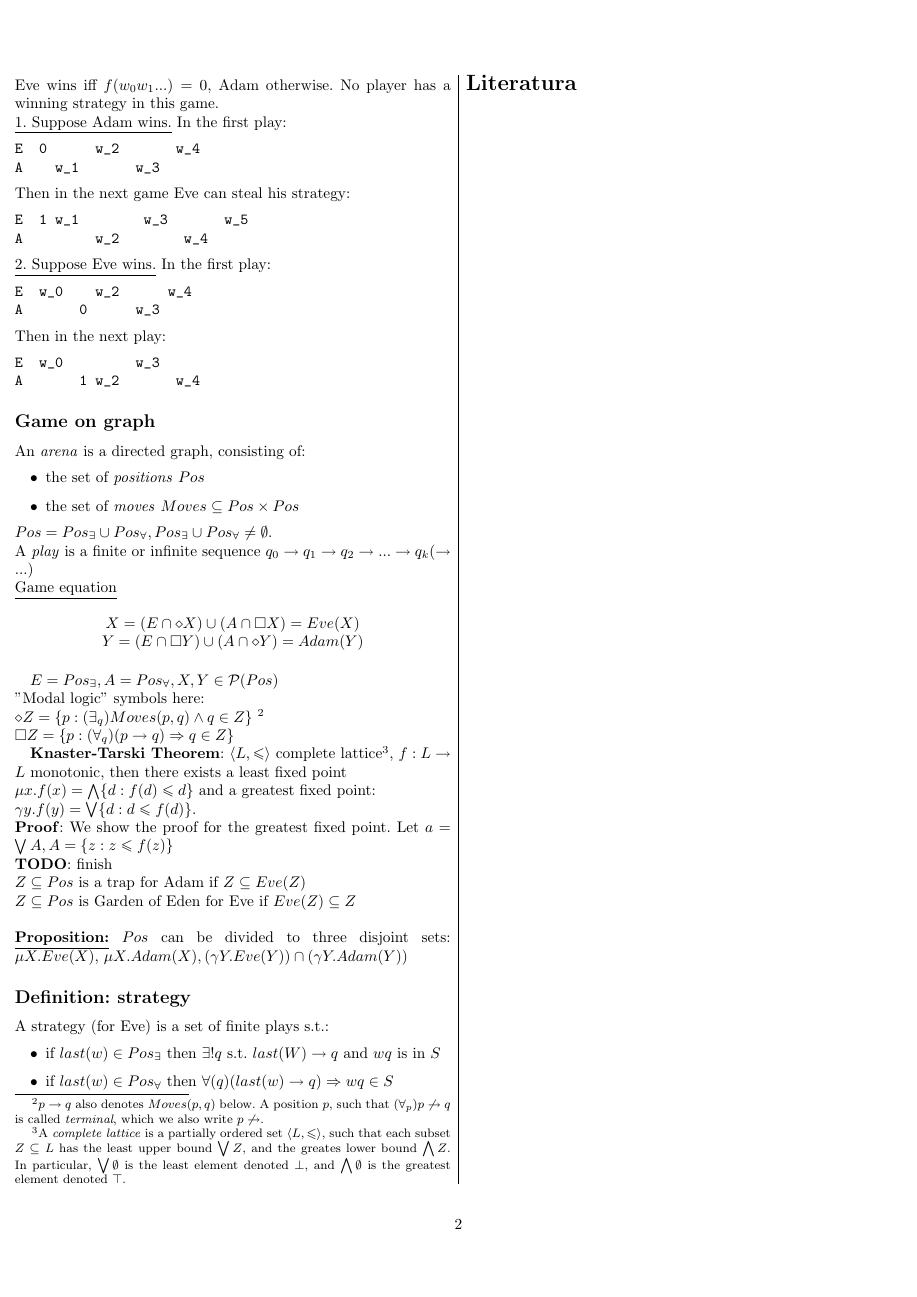
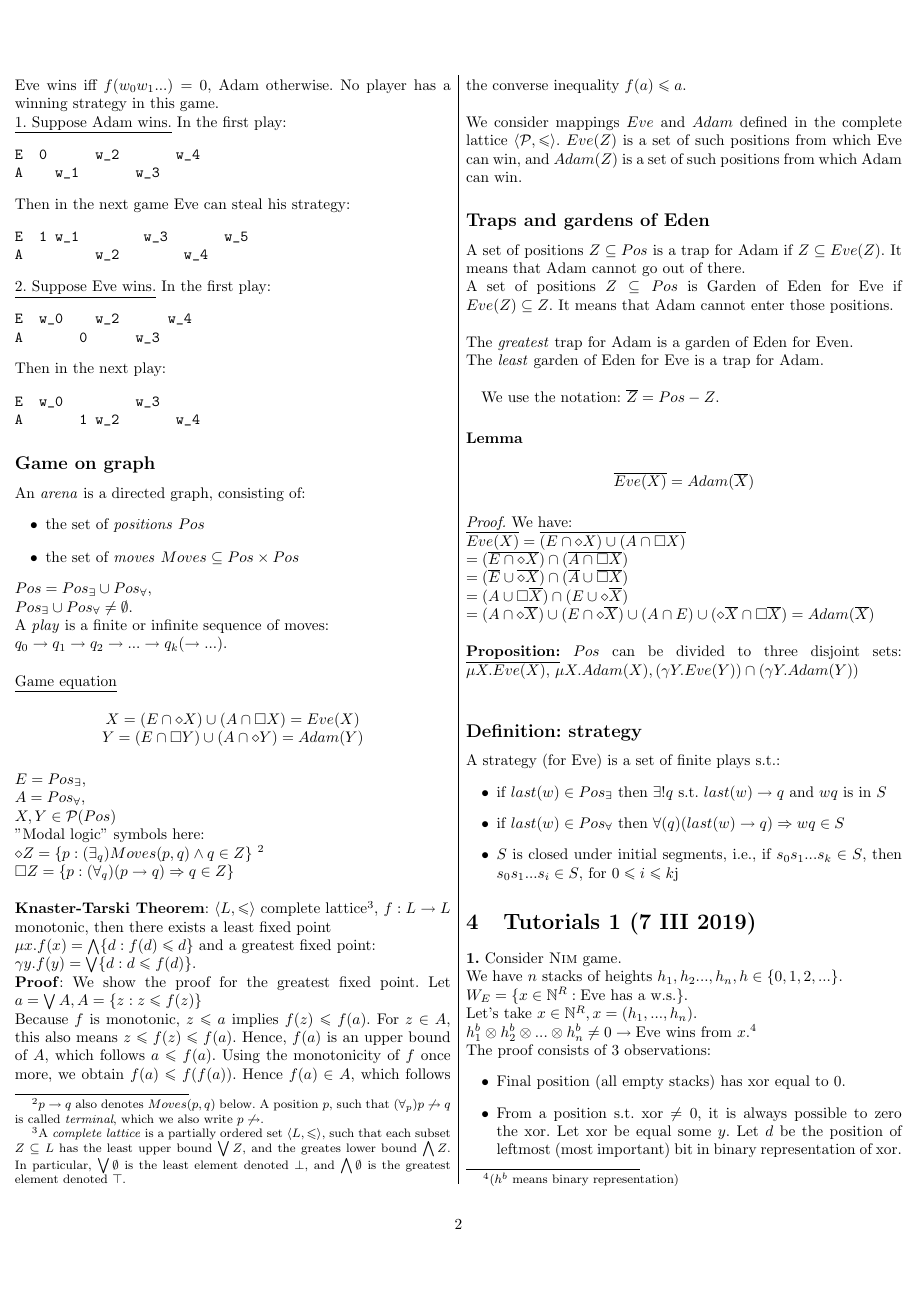
Before and after one commit to tomaszgarbus/aatg, a LaTeX document (aatg.tex, which reads content/lecture2.tex, content/tutorials2.tex): page 2 of 2 before the commit and page 2 of 3 after it. Compiled offline with pdfLaTeX.

Commit message:
Second lecture and second tutorials

```diff
--- a/aatg.tex
+++ b/aatg.tex
@@ -6,6 +6,7 @@
 \usepackage{float}
 \usepackage{fancyvrb}
 \usepackage{multicol}
+\usepackage{enumitem}
 \usepackage[a4paper, total={8in, 10in}]{geometry}
 \setlength{\columnseprule}{0.0001pt}
 
--- a/content/lecture2.tex
+++ b/content/lecture2.tex
@@ -61,9 +61,10 @@ An \textit{arena} is a directed graph, consisting of:
 	\item the set of \textit{positions} $Pos$
 	\item the set of \textit{moves} $Moves \subseteq Pos \times Pos$
 \end{itemize}
-$Pos = Pos_{\exists} \cup Pos_{\forall}, Pos_{\exists} \cup Pos_{\forall} \neq \emptyset$.\\
-A \textit{play} is a finite or infinite sequence
-$q_0 \rightarrow q_1 \rightarrow q_2 \rightarrow ... \rightarrow q_k (\rightarrow ...)$
+$Pos = Pos_{\exists} \cup Pos_{\forall}$,\\
+$Pos_{\exists} \cup Pos_{\forall} \neq \emptyset$.\\
+A \textit{play} is a finite or infinite sequence of moves:\\
+$q_0 \rightarrow q_1 \rightarrow q_2 \rightarrow ... \rightarrow q_k (\rightarrow ...)$.\\
 
 \noindent
 \underline{Game equation}
@@ -93,19 +97,47 @@ then there exists a least fixed point\\
 $\mu x. f(x) = \bigwedge \{d : f(d) \leq d\}$ and a greatest fixed point:\\
 $\gamma y. f(y) = \bigvee \{d : d \leq f(d) \}$.\\
 \textbf{Proof}: We show the proof for the greatest fixed point. Let $a = \bigvee A, A = \{z : z \leq f(z)\}$\\
-\textbf{TODO}: finish
+Because $f$ is monotonic, $z \leq a$ implies $f(z) \leq f(a)$. For $z \in A$, this also means $z \leq f(z) \leq f(a)$.
+Hence, $f(a)$ is an upper bound of $A$, which follows $a \leq f(a)$. Using the monotonicity of $f$ once more, we obtain
+$f(a) \leq f(f(a))$. Hence $f(a) \in A$, which follows the converse inequality $f(a) \leq a$.\\
 
 \noindent
-$Z \subseteq Pos$ is a trap for Adam if $Z \subseteq Eve(Z)$\\
-$Z \subseteq Pos$ is Garden of Eden for Eve if $Eve(Z) \subseteq Z$\\
+We consider mappings $Eve$ and $Adam$ defined in the complete lattice $\langle \mathcal{P}, \leq \rangle$.
+$Eve(Z)$ is a set of such positions from which Eve can win, and $Adam(Z)$ is a set of such positions from which Adam can win.
+
+\subsection*{Traps and gardens of Eden}
+\noindent
+A set of positions $Z \subseteq Pos$ is a trap for Adam if $Z \subseteq Eve(Z)$. It means that Adam cannot go out of there.\\
+A set of positions $Z \subseteq Pos$ is Garden of Eden for Eve if $Eve(Z) \subseteq Z$. It means that Adam cannot enter those positions.\\
+
+\noindent
+The \textit{greatest} trap for Adam is a garden of Eden for Even.\\
+The \textit{least} garden of Eden for Eve is a trap for Adam.\\
+
+We use the notation: $\overline{Z} = Pos - Z$.
+
+\subsubsection*{Lemma}
+\begin{figure}[H]
+	\centering
+	$\overline{Eve(X)} = Adam(\overline{X})$
+\end{figure}
+\textit{Proof.} We have:\\
+$\overline{Eve(X)} = \overline{(E \cap \diamond X) \cup (A \cap \square X)}\newline
+ = (\overline{E \cap \diamond X}) \cap (\overline{A \cap \square X})\newline
+ = (\overline{E} \cup \overline{\diamond X}) \cap (\overline{A} \cup \overline{\square X})\newline
+ = (A \cup \square \overline{X}) \cap (E \cup \diamond \overline{X})\newline
+ = (A \cap \diamond \overline{X}) \cup (E \cap \diamond \overline{X})
+ \cup (A \cap E) \cup (\diamond \overline{X} \cap \square \overline{X}) = Adam(\overline{X})$\\
 
 \noindent
 \underline{\textbf{Proposition:}} $Pos$ can be divided to three disjoint sets:
-$\mu X. Eve(X)$, $\mu X. Adam(X), (\gamma Y. Eve(Y)) \cap (\gamma Y. Adam(Y))$
+$\mu X. Eve(X)$, $\mu X. Adam(X), (\gamma Y. Eve(Y)) \cap (\gamma Y. Adam(Y))$\\
 
 \subsection*{Definition: strategy}
 A strategy (for Eve) is a set of finite plays s.t.:
 \begin{itemize}
-	\item if $last(w) \in Pos_{\exists}$ then $\exists! q$ s.t. $last(W) \rightarrow q$ and $wq$ is in $S$
+	\item if $last(w) \in Pos_{\exists}$ then $\exists! q$ s.t. $last(w) \rightarrow q$ and $wq$ is in $S$
 	\item if $last(w) \in Pos_{\forall}$ then $\forall(q) (last(w) \rightarrow q) \Rightarrow wq \in S$
+	\item $S$ is closed under initial segments, i.e., if $s_0s_1...s_k \in S$, then $s_0s_1...s_i \in S$,
+	for $0 \leq i \leq k$j
 \end{itemize}
--- /dev/null
+++ b/content/tutorials2.tex
@@ -0,0 +1,13 @@
+\section{Tutorials 1 (7 III 2019)}
+\noindent
+\textbf{1.} Consider \textsc{Nim} game.\\
+We have $n$ stacks of heights $h_1, h_2 ..., h_n, h \in \{0, 1, 2, ...\}$.\\
+$W_E = \{x \in \mathbb{N}^R : \text{Eve has a w.s.}\}$.\\
+Let's take $x \in \mathbb{N}^R, x = (h_1, ..., h_n)$.\\
+$h_1^b \otimes h_2^b \otimes ... \otimes h_n^b \neq 0 \rightarrow \text{Eve wins from } x$.\footnote{($h^b$ means binary representation)}\\
+The proof consists of 3 observations:
+\begin{itemize}
+	\item Final position (all empty stacks) has xor equal to 0.
+	\item From a position s.t. xor $\neq 0$, it is always possible to zero the xor.
+	Let xor be equal some $y$. Let $d$ be the position of leftmost (most important)
+	bit in binary representation of xor. Thus in some stack, the binary representation
@@ -0,0 +17 @@
+	\item From a position s.t. xor $= 0$, all moves lead to xor $\neq 0$. If we take
```
Also changed, not shown: aatg.pdf, aatg.tex (1 more changed lines), content/lecture2.tex (7 more changed lines), content/tutorials2.tex (56 more changed lines).
